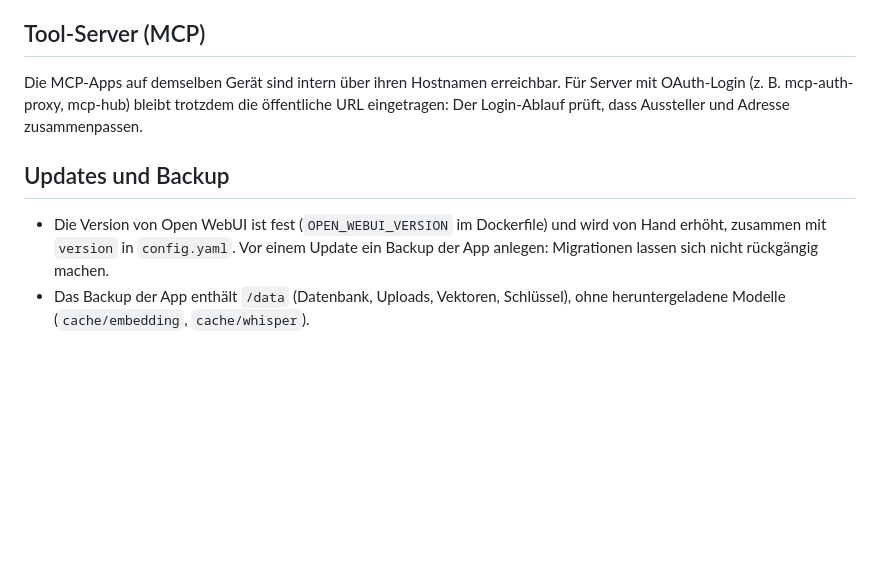
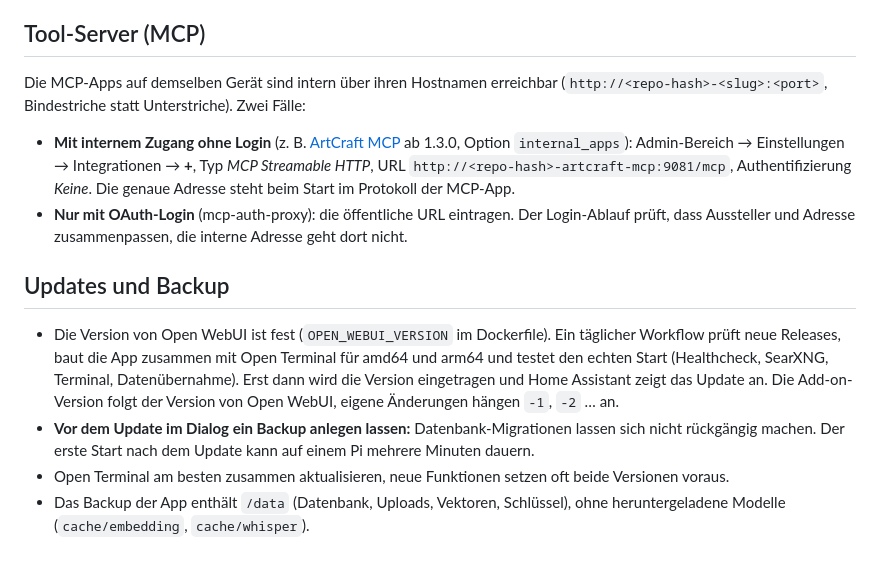
Before and after one commit to kleinhansda/ha-mcp-addons, a Markdown page: open_webui/DOCS.md, the part around the change. GitHub-like rendering; blank space fills up the shorter version.

Commit message:
docs(open_webui): automatische Updates, MCP intern ohne Login

```diff
--- a/open_webui/DOCS.md
+++ b/open_webui/DOCS.md
@@ -127,14 +127,26 @@ Im Admin-Bereich von Open WebUI:
 
 ## Tool-Server (MCP)
 
-Die MCP-Apps auf demselben Gerät sind intern über ihren Hostnamen erreichbar. Für Server mit
-OAuth-Login (z. B. mcp-auth-proxy, mcp-hub) bleibt trotzdem die öffentliche URL eingetragen:
-Der Login-Ablauf prüft, dass Aussteller und Adresse zusammenpassen.
+Die MCP-Apps auf demselben Gerät sind intern über ihren Hostnamen erreichbar
+(`http://<repo-hash>-<slug>:<port>`, Bindestriche statt Unterstriche). Zwei Fälle:
+
+- **Mit internem Zugang ohne Login** (z. B. [ArtCraft MCP](https://github.com/kleinhansda/artcraft-mcp-ha)
+  ab 1.3.0, Option `internal_apps`): Admin-Bereich → Einstellungen → Integrationen → **+**,
+  Typ *MCP Streamable HTTP*, URL `http://<repo-hash>-artcraft-mcp:9081/mcp`, Authentifizierung
+  *Keine*. Die genaue Adresse steht beim Start im Protokoll der MCP-App.
+- **Nur mit OAuth-Login** (mcp-auth-proxy): die öffentliche URL eintragen. Der Login-Ablauf
+  prüft, dass Aussteller und Adresse zusammenpassen, die interne Adresse geht dort nicht.
 
 ## Updates und Backup
 
-- Die Version von Open WebUI ist fest (`OPEN_WEBUI_VERSION` im Dockerfile) und wird von Hand
-  erhöht, zusammen mit `version` in `config.yaml`. Vor einem Update ein Backup der App anlegen:
-  Migrationen lassen sich nicht rückgängig machen.
+- Die Version von Open WebUI ist fest (`OPEN_WEBUI_VERSION` im Dockerfile). Ein täglicher
+  Workflow prüft neue Releases, baut die App zusammen mit Open Terminal für amd64 und arm64 und
+  testet den echten Start (Healthcheck, SearXNG, Terminal, Datenübernahme). Erst dann wird die
+  Version eingetragen und Home Assistant zeigt das Update an. Die Add-on-Version folgt der
+  Version von Open WebUI, eigene Änderungen hängen `-1`, `-2` … an.
+- **Vor dem Update im Dialog ein Backup anlegen lassen:** Datenbank-Migrationen lassen sich
+  nicht rückgängig machen. Der erste Start nach dem Update kann auf einem Pi mehrere Minuten
+  dauern.
+- Open Terminal am besten zusammen aktualisieren, neue Funktionen setzen oft beide Versionen voraus.
 - Das Backup der App enthält `/data` (Datenbank, Uploads, Vektoren, Schlüssel), ohne
   heruntergeladene Modelle (`cache/embedding`, `cache/whisper`).
```
